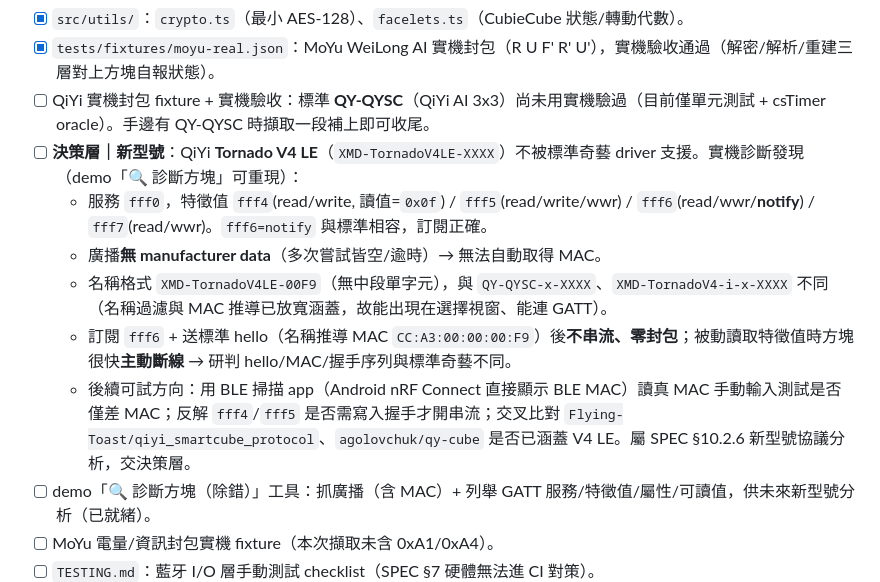
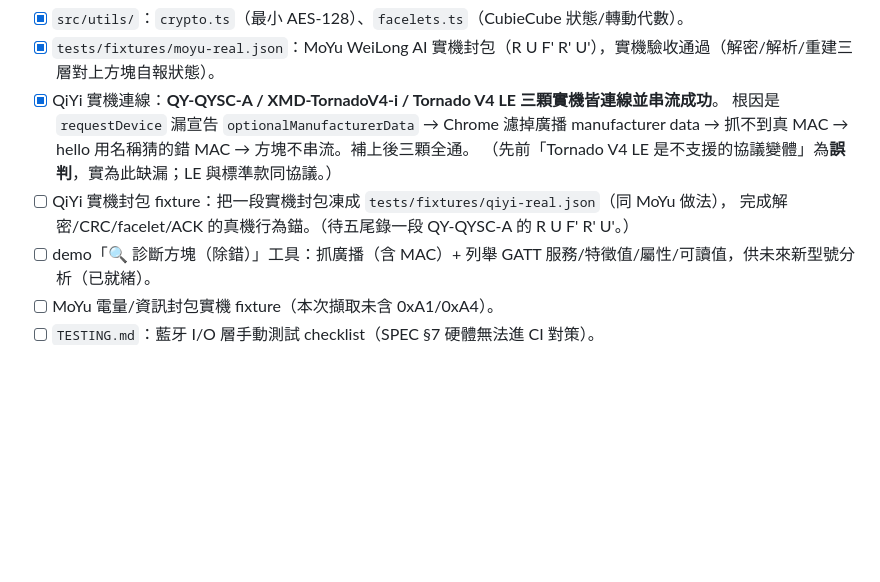
Before and after one commit to 5tail/smart-cubes, a Markdown page: BACKLOG.md, the part around the change. Drawn GitHub-style; blank space fills up the shorter version.

Commit message:
docs: 更正 LE 誤判、記錄 QiYi 實機三顆全通
optionalManufacturerData 修復後，QY-QYSC-A / TornadoV4-i / V4 LE 三顆奇藝
實機皆連線並串流成功。BACKLOG 先前「LE 為不支援變體」更正為誤判（同協議）；
CHANGELOG 記錄根因與實機結果。留 QiYi 實機封包 fixture 待錄一段補上。

Co-Authored-By: Claude Opus 4.8 <noreply@anthropic.com>
Claude-Session: https://claude.ai/code/session_01GLNWVmdJYMQdcr53LM79Du

```diff
--- a/BACKLOG.md
+++ b/BACKLOG.md
@@ -17,13 +17,12 @@
 - [ ] `src/core/SmartCube.ts`（抽象基底）— 目前 GanDriver 直接實作 `SmartCube` 介面，抽象基底待有第二個 driver 時再視需要抽出。
 - [x] `src/utils/`：`crypto.ts`（最小 AES-128）、`facelets.ts`（CubieCube 狀態/轉動代數）。
 - [x] `tests/fixtures/moyu-real.json`：MoYu WeiLong AI 實機封包（R U F' R' U'），實機驗收通過（解密/解析/重建三層對上方塊自報狀態）。
-- [ ] QiYi 實機封包 fixture + 實機驗收：標準 **QY-QYSC**（QiYi AI 3x3）尚未用實機驗過（目前僅單元測試 + csTimer oracle）。手邊有 QY-QYSC 時擷取一段補上即可收尾。
-- [ ] **決策層｜新型號**：QiYi **Tornado V4 LE**（`XMD-TornadoV4LE-XXXX`）不被標準奇藝 driver 支援。實機診斷發現（demo「🔍 診斷方塊」可重現）：
-  - 服務 `fff0`，特徵值 `fff4`(read/write, 讀值=`0x0f`) / `fff5`(read/write/wwr) / `fff6`(read/wwr/**notify**) / `fff7`(read/wwr)。`fff6=notify` 與標準相容，訂閱正確。
-  - 廣播**無 manufacturer data**（多次嘗試皆空/逾時）→ 無法自動取得 MAC。
-  - 名稱格式 `XMD-TornadoV4LE-00F9`（無中段單字元），與 `QY-QYSC-x-XXXX`、`XMD-TornadoV4-i-x-XXXX` 不同（名稱過濾與 MAC 推導已放寬涵蓋，故能出現在選擇視窗、能連 GATT）。
-  - 訂閱 `fff6` + 送標準 hello（名稱推導 MAC `CC:A3:00:00:00:F9`）後**不串流、零封包**；被動讀取特徵值時方塊很快**主動斷線** → 研判 hello/MAC/握手序列與標準奇藝不同。
-  - 後續可試方向：用 BLE 掃描 app（Android nRF Connect 直接顯示 BLE MAC）讀真 MAC 手動輸入測試是否僅差 MAC；反解 `fff4`/`fff5` 是否需寫入握手才開串流；交叉比對 `Flying-Toast/qiyi_smartcube_protocol`、`agolovchuk/qy-cube` 是否已涵蓋 V4 LE。屬 SPEC §10.2.6 新型號協議分析，交決策層。
+- [x] QiYi 實機連線：**QY-QYSC-A / XMD-TornadoV4-i / Tornado V4 LE 三顆實機皆連線並串流成功**。
+      根因是 `requestDevice` 漏宣告 `optionalManufacturerData` → Chrome 濾掉廣播 manufacturer data
+      → 抓不到真 MAC → hello 用名稱猜的錯 MAC → 方塊不串流。補上後三顆全通。
+      （先前「Tornado V4 LE 是不支援的協議變體」為**誤判**，實為此缺漏；LE 與標準款同協議。）
+- [ ] QiYi 實機封包 fixture：把一段實機封包凍成 `tests/fixtures/qiyi-real.json`（同 MoYu 做法），
+      完成解密/CRC/facelet/ACK 的真機行為錨。（待五尾錄一段 QY-QYSC-A 的 R U F' R' U'。）
 - [ ] demo「🔍 診斷方塊（除錯）」工具：抓廣播（含 MAC）+ 列舉 GATT 服務/特徵值/屬性/可讀值，供未來新型號分析（已就緒）。
 - [ ] MoYu 電量/資訊封包實機 fixture（本次擷取未含 0xA1/0xA4）。
 - [ ] `TESTING.md`：藍牙 I/O 層手動測試 checklist（SPEC §7 硬體無法進 CI 對策）。
```
Also changed, not shown: CHANGELOG.md (+9 -0 lines).
